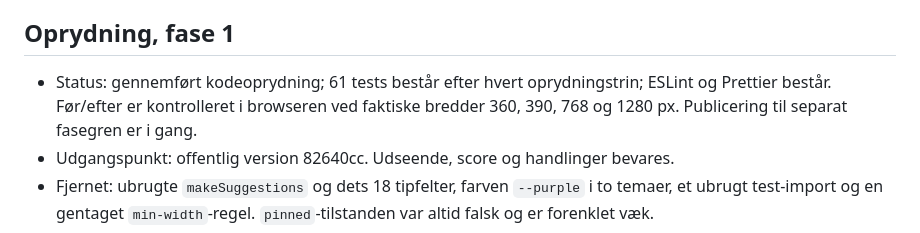
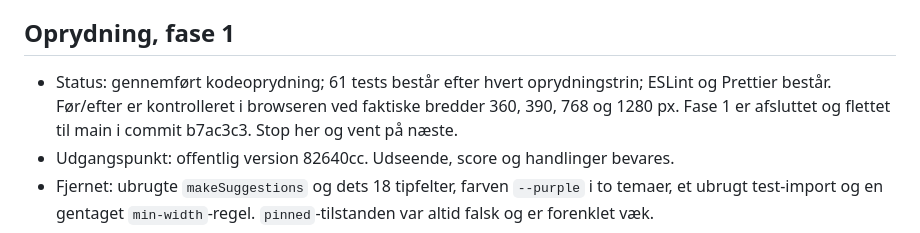
Before and after one commit to maltheyong-beep/ai-tjek, a Markdown page: PROGRESS.md, the part around the change. GitHub-like rendering.

Commit message:
Afslut fase 1 i PROGRESS og vent på næste

```diff
--- a/PROGRESS.md
+++ b/PROGRESS.md
@@ -6,7 +6,7 @@ Kun én fase ad gangen. Stop efter fase 1 og vent på **næste**. De to ønskede
 
 ## Oprydning, fase 1
 
-- Status: gennemført kodeoprydning; 61 tests består efter hvert oprydningstrin; ESLint og Prettier består. Før/efter er kontrolleret i browseren ved faktiske bredder 360, 390, 768 og 1280 px. Publicering til separat fasegren er i gang.
+- Status: gennemført kodeoprydning; 61 tests består efter hvert oprydningstrin; ESLint og Prettier består. Før/efter er kontrolleret i browseren ved faktiske bredder 360, 390, 768 og 1280 px. Fase 1 er afsluttet og flettet til main i commit b7ac3c3. Stop her og vent på næste.
 - Udgangspunkt: offentlig version 82640cc. Udseende, score og handlinger bevares.
 - Fjernet: ubrugte `makeSuggestions` og dets 18 tipfelter, farven `--purple` i to temaer, et ubrugt test-import og en gentaget `min-width`-regel. `pinned`-tilstanden var altid falsk og er forenklet væk.
 - Flyttet: sproglag til `js/texts/` med `js/i18n.js` som fælles indgang; CSS til `css/components/` i præcis samme rækkefølge; UI-hændelser og feedback til egne moduler; fælles grænser til `js/constants.js`.
```
